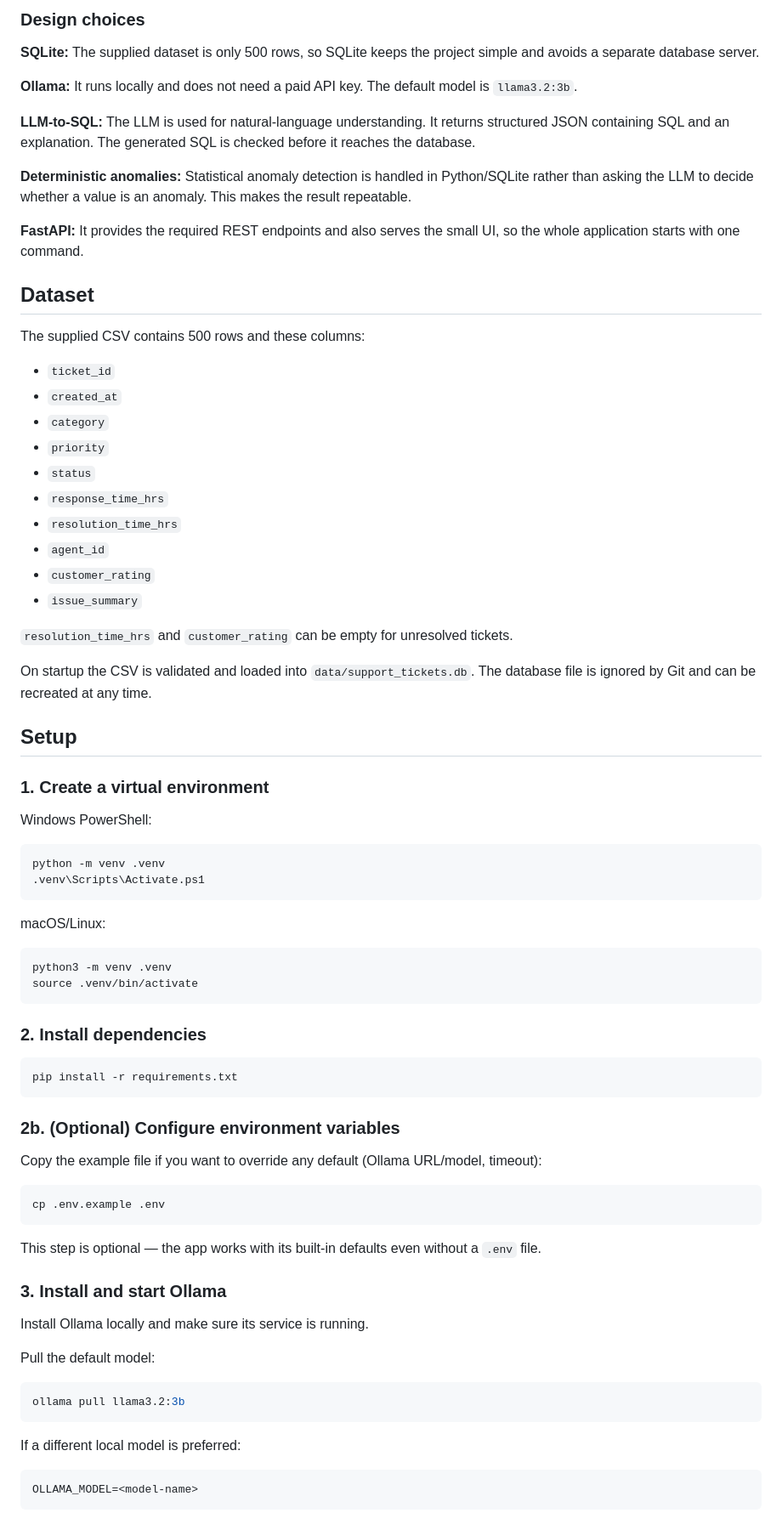
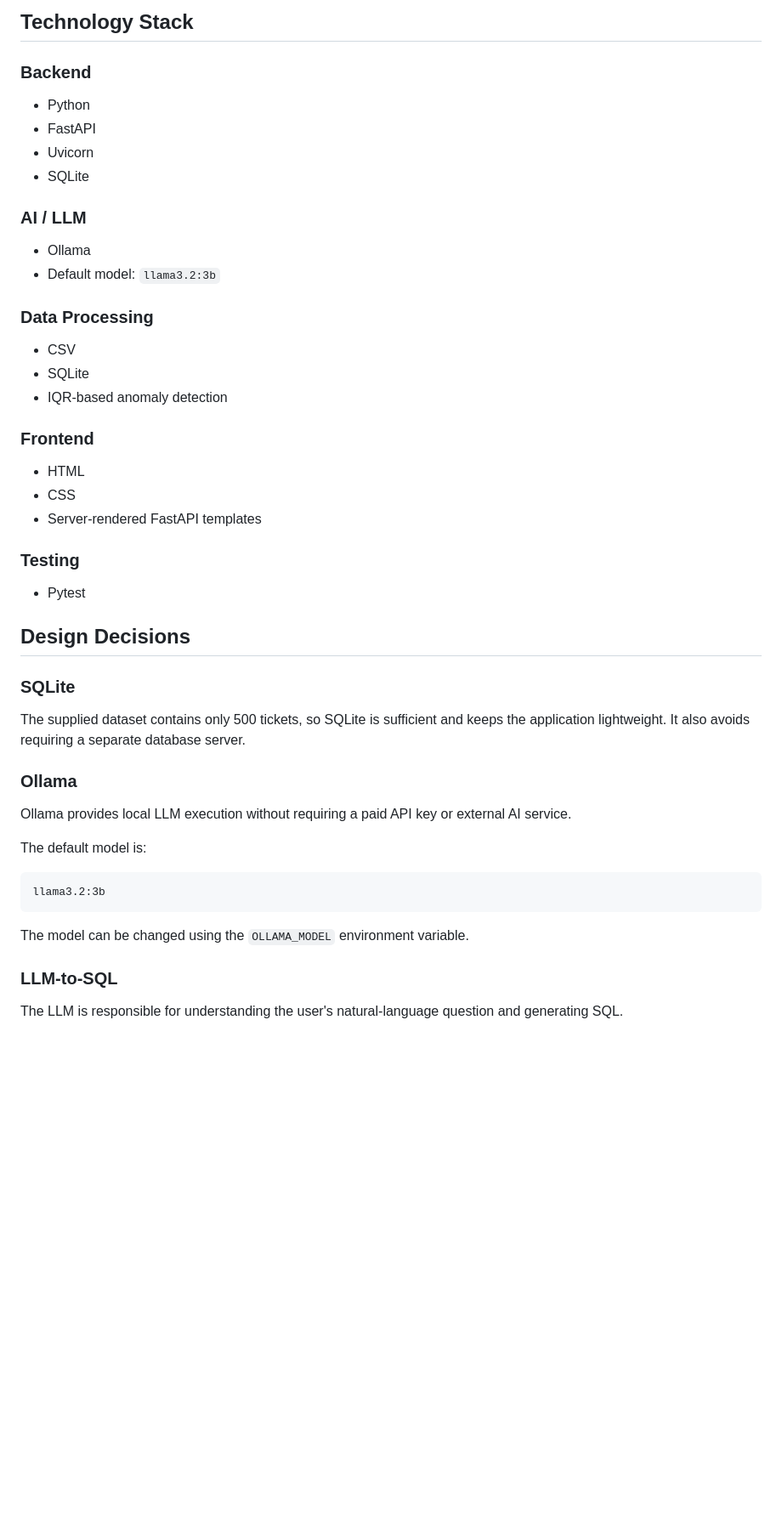
Before and after one commit to Atulkumarray/DOTMappers-AI-Engineer-Assessment, a Markdown page: README.md, the part around one of its changes. Shown at 85% size. GitHub-like rendering; blank space fills up the shorter version.

````diff
--- a/README.md
+++ b/README.md
@@ -74,83 +85,54 @@ support_tickets.csv
 ```
 
-### Design choices
+## Technology Stack
 
-**SQLite:** The supplied dataset is only 500 rows, so SQLite keeps the project simple and avoids a separate database server.
+### Backend
 
-**Ollama:** It runs locally and does not need a paid API key. The default model is `llama3.2:3b`.
+* Python
+* FastAPI
+* Uvicorn
+* SQLite
 
-**LLM-to-SQL:** The LLM is used for natural-language understanding. It returns structured JSON containing SQL and an explanation. The generated SQL is checked before it reaches the database.
+### AI / LLM
 
-**Deterministic anomalies:** Statistical anomaly detection is handled in Python/SQLite rather than asking the LLM to decide whether a value is an anomaly. This makes the result repeatable.
+* Ollama
+* Default model: `llama3.2:3b`
 
-**FastAPI:** It provides the required REST endpoints and also serves the small UI, so the whole application starts with one command.
+### Data Processing
 
-## Dataset
+* CSV
+* SQLite
+* IQR-based anomaly detection
 
-The supplied CSV contains 500 rows and these columns:
+### Frontend
 
-- `ticket_id`
-- `created_at`
-- `category`
-- `priority`
-- `status`
-- `response_time_hrs`
-- `resolution_time_hrs`
-- `agent_id`
-- `customer_rating`
-- `issue_summary`
+* HTML
+* CSS
+* Server-rendered FastAPI templates
 
-`resolution_time_hrs` and `customer_rating` can be empty for unresolved tickets.
+### Testing
 
-On startup the CSV is validated and loaded into `data/support_tickets.db`. The database file is ignored by Git and can be recreated at any time.
+* Pytest
 
-## Setup
+## Design Decisions
 
-### 1. Create a virtual environment
+### SQLite
 
-Windows PowerShell:
+The supplied dataset contains only 500 tickets, so SQLite is sufficient and keeps the application lightweight. It also avoids requiring a separate database server.
 
-```powershell
-python -m venv .venv
-.venv\Scripts\Activate.ps1
+### Ollama
+
+Ollama provides local LLM execution without requiring a paid API key or external AI service.
+
+The default model is:
+
+```text
+llama3.2:3b
 ```
 
-macOS/Linux:
+The model can be changed using the `OLLAMA_MODEL` environment variable.
 
-```bash
-python3 -m venv .venv
-source .venv/bin/activate
-```
+### LLM-to-SQL
 
-### 2. Install dependencies
+The LLM is responsible for understanding the user's natural-language question and generating SQL.
 
-```bash
-pip install -r requirements.txt
-```
-
-### 2b. (Optional) Configure environment variables
-
-Copy the example file if you want to override any default (Ollama URL/model, timeout):
-
-```bash
-cp .env.example .env
-```
-
-This step is optional — the app works with its built-in defaults even without a `.env` file.
-
-### 3. Install and start Ollama
-
-Install Ollama locally and make sure its service is running.
-
-Pull the default model:
-
-```bash
-ollama pull llama3.2:3b
-```
-
-If a different local model is preferred:
-
-```text
-OLLAMA_MODEL=<model-name>
-```
-
````
Also changed, not shown: other parts of README.md (+451 -183 lines).
